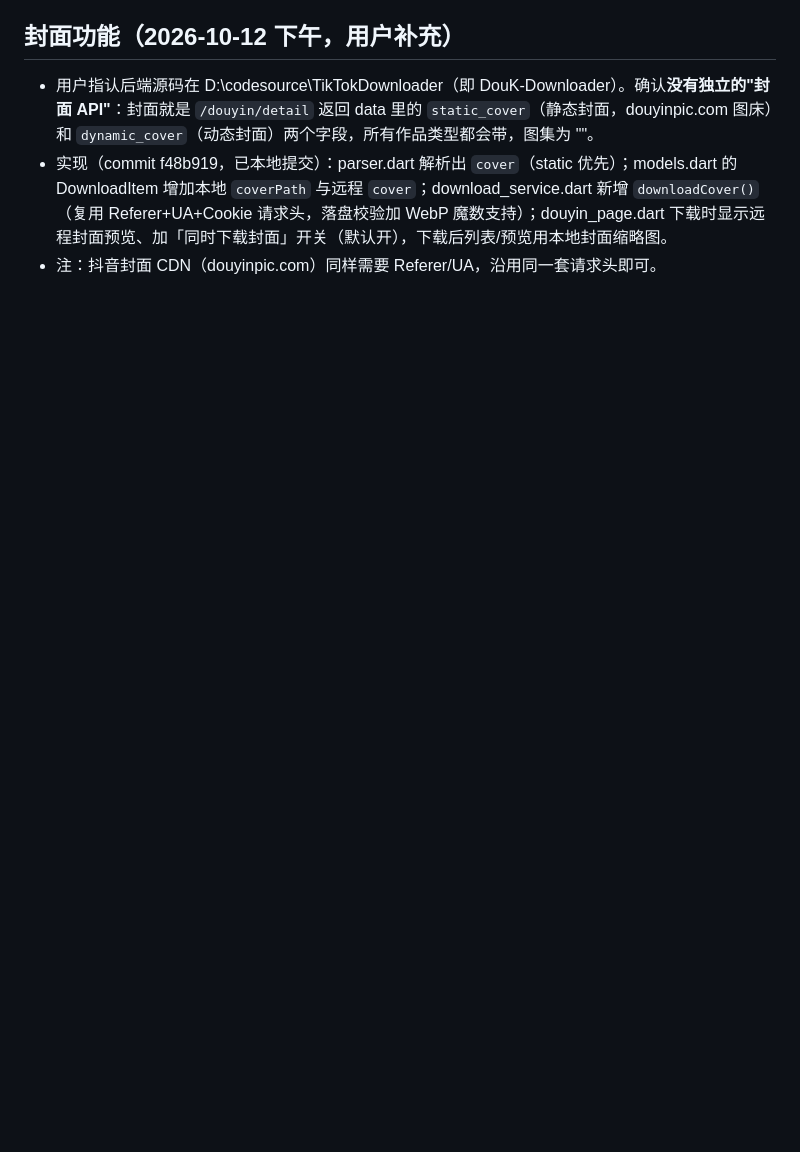
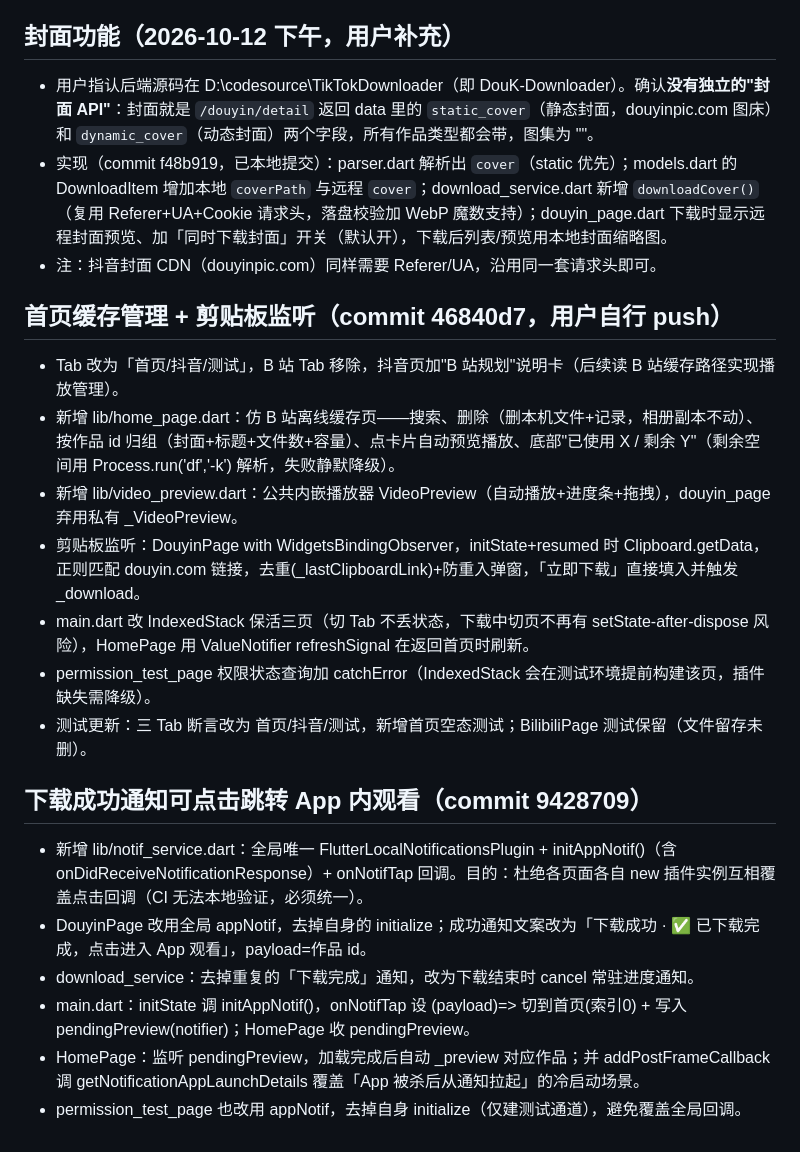
Before and after one commit to usernamezhaozhao/downloadapk, a Markdown page: .workbuddy/memory/2026-10-12.md, the part around the change. GitHub-like rendering; blank space fills up the shorter version.

```diff
--- a/.workbuddy/memory/2026-10-12.md
+++ b/.workbuddy/memory/2026-10-12.md
@@ -59,3 +59,21 @@
 - 用户指认后端源码在 D:\codesource\TikTokDownloader（即 DouK-Downloader）。确认**没有独立的"封面 API"**：封面就是 `/douyin/detail` 返回 data 里的 `static_cover`（静态封面，douyinpic.com 图床）和 `dynamic_cover`（动态封面）两个字段，所有作品类型都会带，图集为 ""。
 - 实现（commit f48b919，已本地提交）：parser.dart 解析出 `cover`（static 优先）；models.dart 的 DownloadItem 增加本地 `coverPath` 与远程 `cover`；download_service.dart 新增 `downloadCover()`（复用 Referer+UA+Cookie 请求头，落盘校验加 WebP 魔数支持）；douyin_page.dart 下载时显示远程封面预览、加「同时下载封面」开关（默认开），下载后列表/预览用本地封面缩略图。
 - 注：抖音封面 CDN（douyinpic.com）同样需要 Referer/UA，沿用同一套请求头即可。
+
+
+## 首页缓存管理 + 剪贴板监听（commit 46840d7，用户自行 push）
+- Tab 改为「首页/抖音/测试」，B 站 Tab 移除，抖音页加"B 站规划"说明卡（后续读 B 站缓存路径实现播放管理）。
+- 新增 lib/home_page.dart：仿 B 站离线缓存页——搜索、删除（删本机文件+记录，相册副本不动）、按作品 id 归组（封面+标题+文件数+容量）、点卡片自动预览播放、底部"已使用 X / 剩余 Y"（剩余空间用 Process.run('df','-k') 解析，失败静默降级）。
+- 新增 lib/video_preview.dart：公共内嵌播放器 VideoPreview（自动播放+进度条+拖拽），douyin_page 弃用私有 _VideoPreview。
+- 剪贴板监听：DouyinPage with WidgetsBindingObserver，initState+resumed 时 Clipboard.getData，正则匹配 douyin.com 链接，去重(_lastClipboardLink)+防重入弹窗，「立即下载」直接填入并触发 _download。
+- main.dart 改 IndexedStack 保活三页（切 Tab 不丢状态，下载中切页不再有 setState-after-dispose 风险），HomePage 用 ValueNotifier<int> refreshSignal 在返回首页时刷新。
+- permission_test_page 权限状态查询加 catchError（IndexedStack 会在测试环境提前构建该页，插件缺失需降级）。
+- 测试更新：三 Tab 断言改为 首页/抖音/测试，新增首页空态测试；BilibiliPage 测试保留（文件留存未删）。
+
+## 下载成功通知可点击跳转 App 内观看（commit 9428709）
+- 新增 lib/notif_service.dart：全局唯一 FlutterLocalNotificationsPlugin + initAppNotif()（含 onDidReceiveNotificationResponse）+ onNotifTap 回调。目的：杜绝各页面各自 new 插件实例互相覆盖点击回调（CI 无法本地验证，必须统一）。
+- DouyinPage 改用全局 appNotif，去掉自身的 initialize；成功通知文案改为「下载成功 · ✅ 已下载完成，点击进入 App 观看」，payload=作品 id。
+- download_service：去掉重复的「下载完成」通知，改为下载结束时 cancel 常驻进度通知。
+- main.dart：initState 调 initAppNotif()，onNotifTap 设 (payload)=> 切到首页(索引0) + 写入 pendingPreview(notifier)；HomePage 收 pendingPreview。
+- HomePage：监听 pendingPreview，加载完成后自动 _preview 对应作品；并 addPostFrameCallback 调 getNotificationAppLaunchDetails 覆盖「App 被杀后从通知拉起」的冷启动场景。
+- permission_test_page 也改用 appNotif，去掉自身 initialize（仅建测试通道），避免覆盖全局回调。
```
